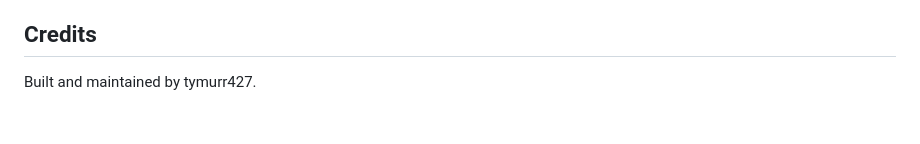
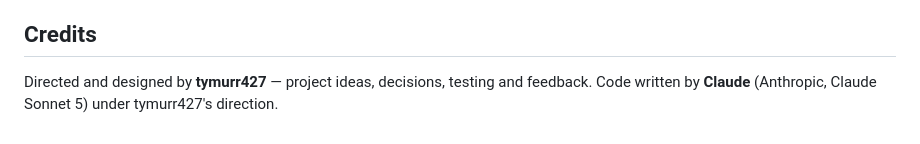
Before and after one commit to tymurr427-ui/MARIOS-REMAKE, a Markdown page: README.md, the part around the change. Rendered like a GitHub page.

```diff
--- a/README.md
+++ b/README.md
@@ -62,4 +62,5 @@ Player progress (coins, XP, player level, owned cosmetic items, speedrun times)
 
 ## Credits
 
-Built and maintained by tymurr427.
+Directed and designed by **tymurr427** — project ideas, decisions, testing and feedback.
+Code written by **Claude** (Anthropic, Claude Sonnet 5) under tymurr427's direction.
```
